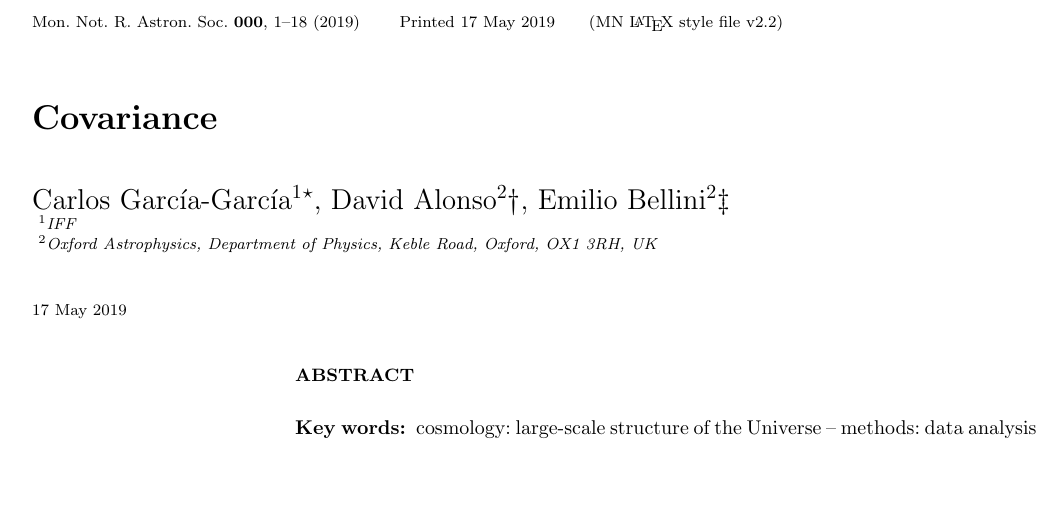
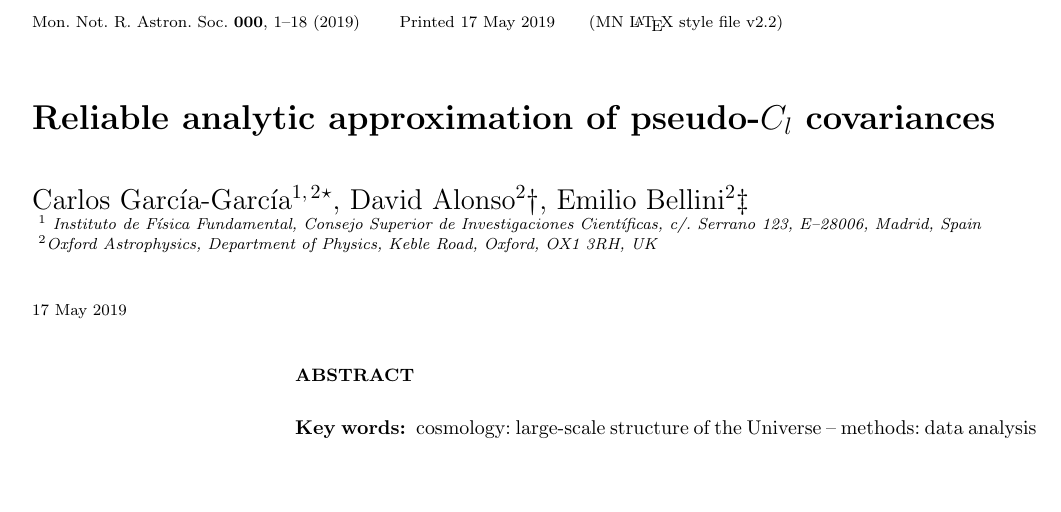
Before and after one commit to damonge/PCLCovariance, a LaTeX paper (draft/paper.tex): part of page 1 of 2, cut so that both start at the same text. Compiled offline with pdfLaTeX; a LaTeX package or settings file that is missing is left out.

Commit message:
more suggestive title + IFF address

```diff
--- a/draft/paper.tex
+++ b/draft/paper.tex
@@ -45,9 +45,10 @@
 \newcommand{\cl}{C_l}
 
 
-\title[Covariance]{Covariance}
-\author[C. Garc\'{i}a-Garc\'{i}a et al.]{Carlos Garc\'{i}a-Garc\'{i}a$^1$\thanks{carlosgarcia@iff.csic.es}, David Alonso$^2$\thanks{david.alonso@physics.ox.ac.uk}, Emilio Bellini$^2$\thanks{emilio.bellini@physics.ox.ac.uk}\\
-$^{1}$IFF\\
+\title[Reliable analytic approximation of pseudo-$\cl$ covariances]{Reliable analytic approximation of pseudo-$\cl$ covariances}
+\author[C. Garc\'{i}a-Garc\'{i}a et al.]{Carlos Garc\'{i}a-Garc\'{i}a$^{1,\,2}$\thanks{carlosgarcia@iff.csic.es}, David Alonso$^2$\thanks{david.alonso@physics.ox.ac.uk}, Emilio Bellini$^2$\thanks{emilio.bellini@physics.ox.ac.uk}\\
+$^{1}$ Instituto de Física Fundamental, Consejo Superior de Investigaciones
+Científicas, c/. Serrano 123, E–28006, Madrid, Spain\\
 $^{2}$Oxford Astrophysics, Department of Physics, Keble Road, Oxford, OX1 3RH, UK
 }
 
```
